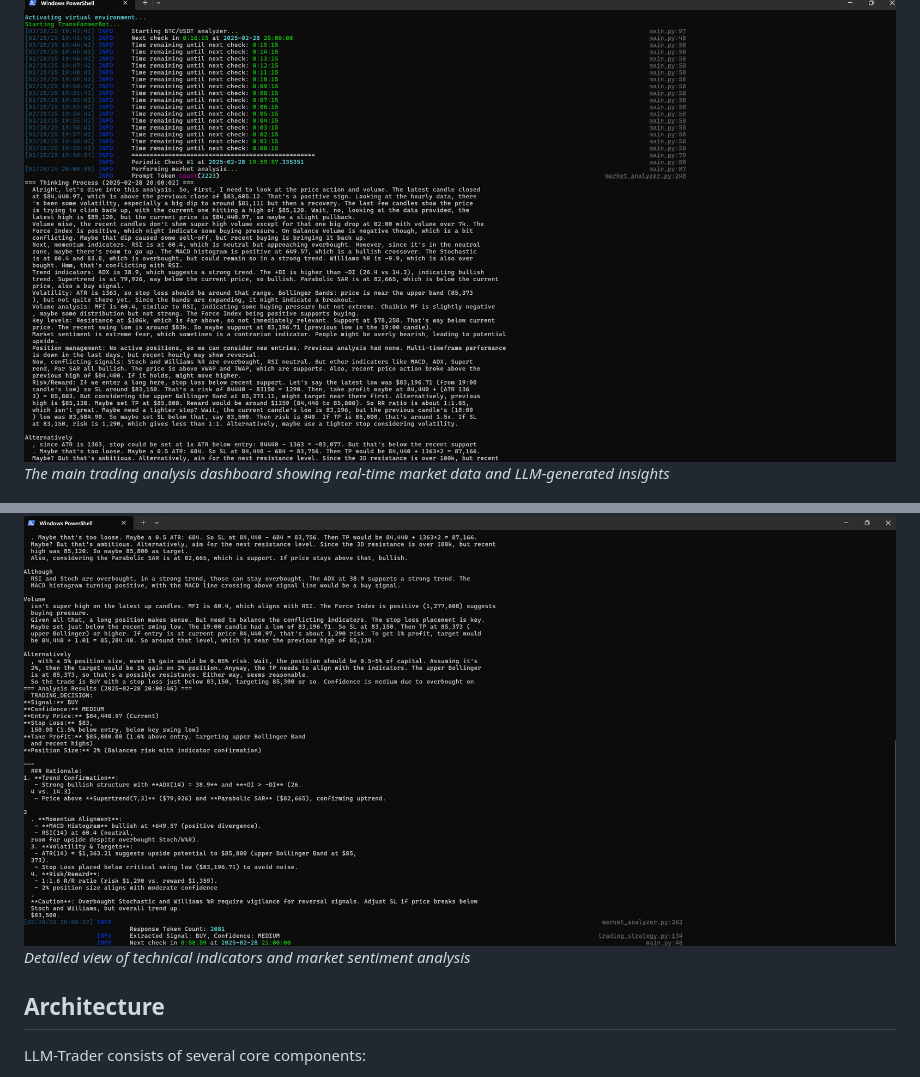
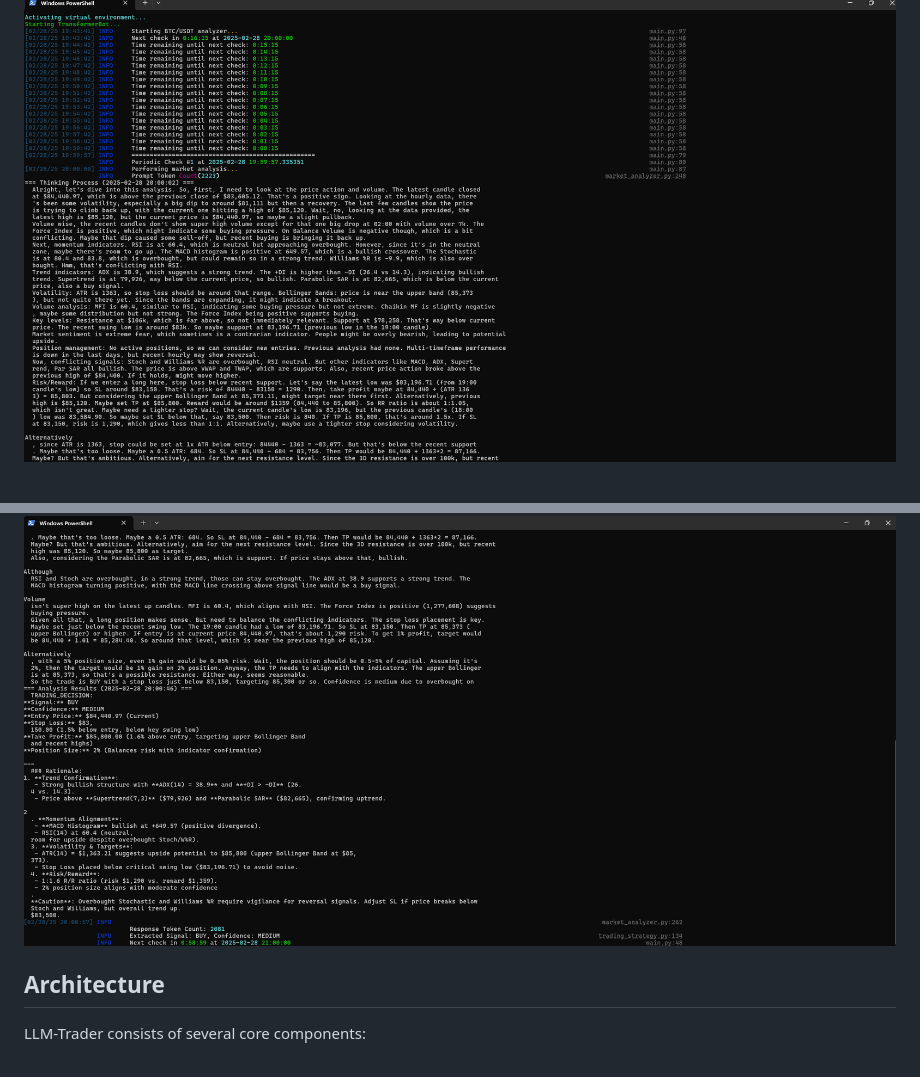
Before and after one commit to qrak/LLM_trader, a Markdown page: README.md, 2 parts joined by grey strips. Rendered like a GitHub page.

```diff
--- a/README.md
+++ b/README.md
@@ -28,10 +28,8 @@ LLM-Trader is a demo of how transformer models can be leveraged to analyze crypt
 Here are some screenshots of LLM-Trader in action:
 
 ![Trading Analysis Interface](img/1.png)
-*The main trading analysis dashboard showing real-time market data and LLM-generated insights*
 
 ![Technical Indicators Overview](img/2.png)
-*Detailed view of technical indicators and market sentiment analysis*
 
 ## Architecture
 
```
